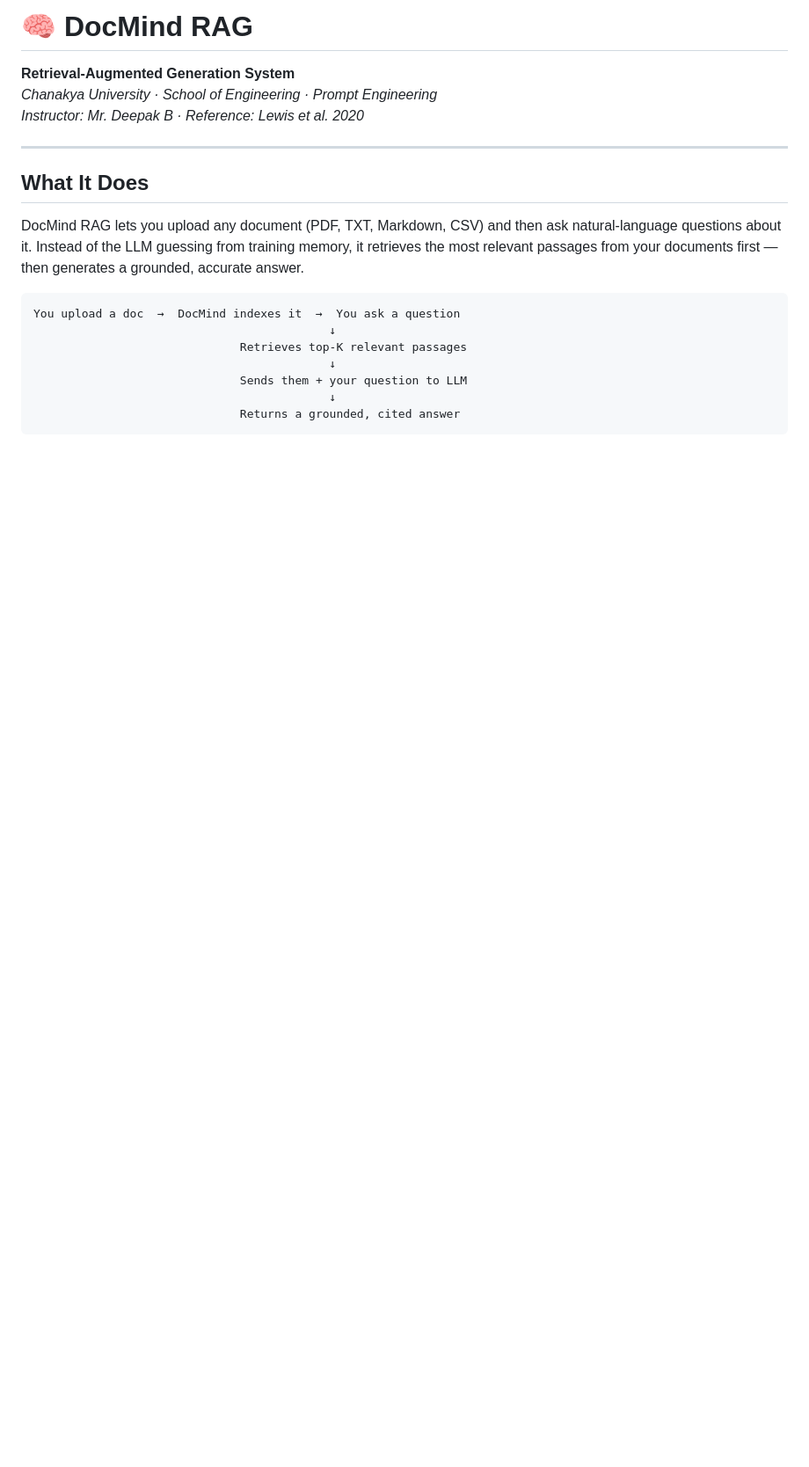
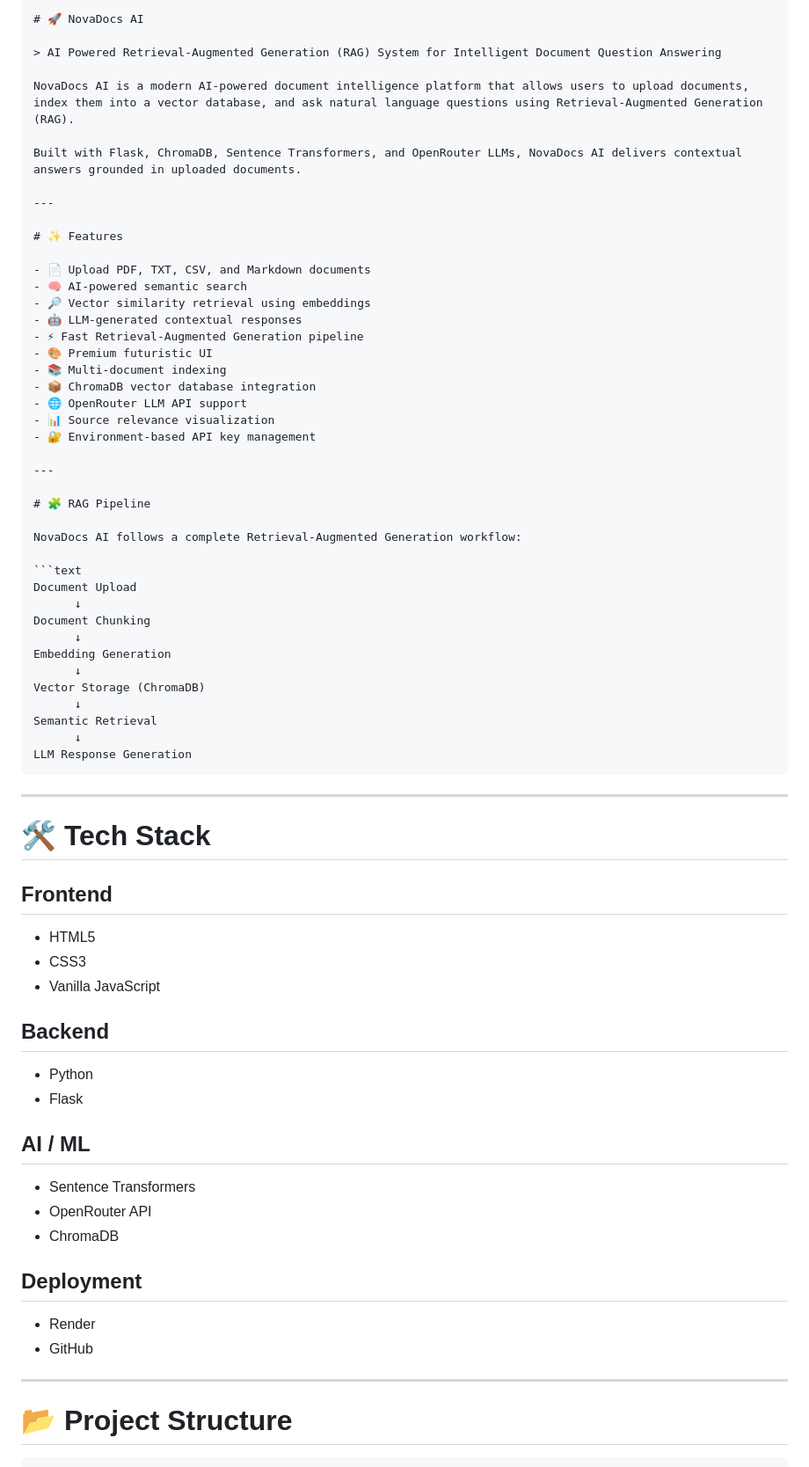
Before and after one commit to kiranr31/NovaDocs_AI, a Markdown page: README.md, the part around one of its changes. Shown at 88% size. Rendered like a GitHub page; blank space fills up the shorter version.

`````diff
--- a/README.md
+++ b/README.md
@@ -1,23 +1,75 @@
-# 🧠 DocMind RAG
+````md
+# 🚀 NovaDocs AI
 
-**Retrieval-Augmented Generation System**
-*Chanakya University · School of Engineering · Prompt Engineering*
-*Instructor: Mr. Deepak B · Reference: Lewis et al. 2020*
+> AI Powered Retrieval-Augmented Generation (RAG) System for Intelligent Document Question Answering
+
+NovaDocs AI is a modern AI-powered document intelligence platform that allows users to upload documents, index them into a vector database, and ask natural language questions using Retrieval-Augmented Generation (RAG).
+
+Built with Flask, ChromaDB, Sentence Transformers, and OpenRouter LLMs, NovaDocs AI delivers contextual answers grounded in uploaded documents.
 
 ---
 
-## What It Does
+# ✨ Features
 
-DocMind RAG lets you upload any document (PDF, TXT, Markdown, CSV) and then ask
-natural-language questions about it. Instead of the LLM guessing from training
-memory, it retrieves the most relevant passages from your documents first — then
-generates a grounded, accurate answer.
+- 📄 Upload PDF, TXT, CSV, and Markdown documents
+- 🧠 AI-powered semantic search
+- 🔎 Vector similarity retrieval using embeddings
+- 🤖 LLM-generated contextual responses
+- ⚡ Fast Retrieval-Augmented Generation pipeline
+- 🎨 Premium futuristic UI
+- 📚 Multi-document indexing
+- 📦 ChromaDB vector database integration
+- 🌐 OpenRouter LLM API support
+- 📊 Source relevance visualization
+- 🔐 Environment-based API key management
 
-```
-You upload a doc  →  DocMind indexes it  →  You ask a question
-                                           ↓
-                              Retrieves top-K relevant passages
-                                           ↓
-                              Sends them + your question to LLM
-                                           ↓
-                              Returns a grounded, cited answer
+---
+
+# 🧩 RAG Pipeline
+
+NovaDocs AI follows a complete Retrieval-Augmented Generation workflow:
+
+```text
+Document Upload
+      ↓
+Document Chunking
+      ↓
+Embedding Generation
+      ↓
+Vector Storage (ChromaDB)
+      ↓
+Semantic Retrieval
+      ↓
+LLM Response Generation
+````
+
+---
+
+# 🛠️ Tech Stack
+
+## Frontend
+
+* HTML5
+* CSS3
+* Vanilla JavaScript
+
+## Backend
+
+* Python
+* Flask
+
+## AI / ML
+
+* Sentence Transformers
+* OpenRouter API
+* ChromaDB
+
+## Deployment
+
+* Render
+* GitHub
+
+---
+
+# 📂 Project Structure
+
`````
Also changed, not shown: other parts of README.md (+152 -126 lines).
